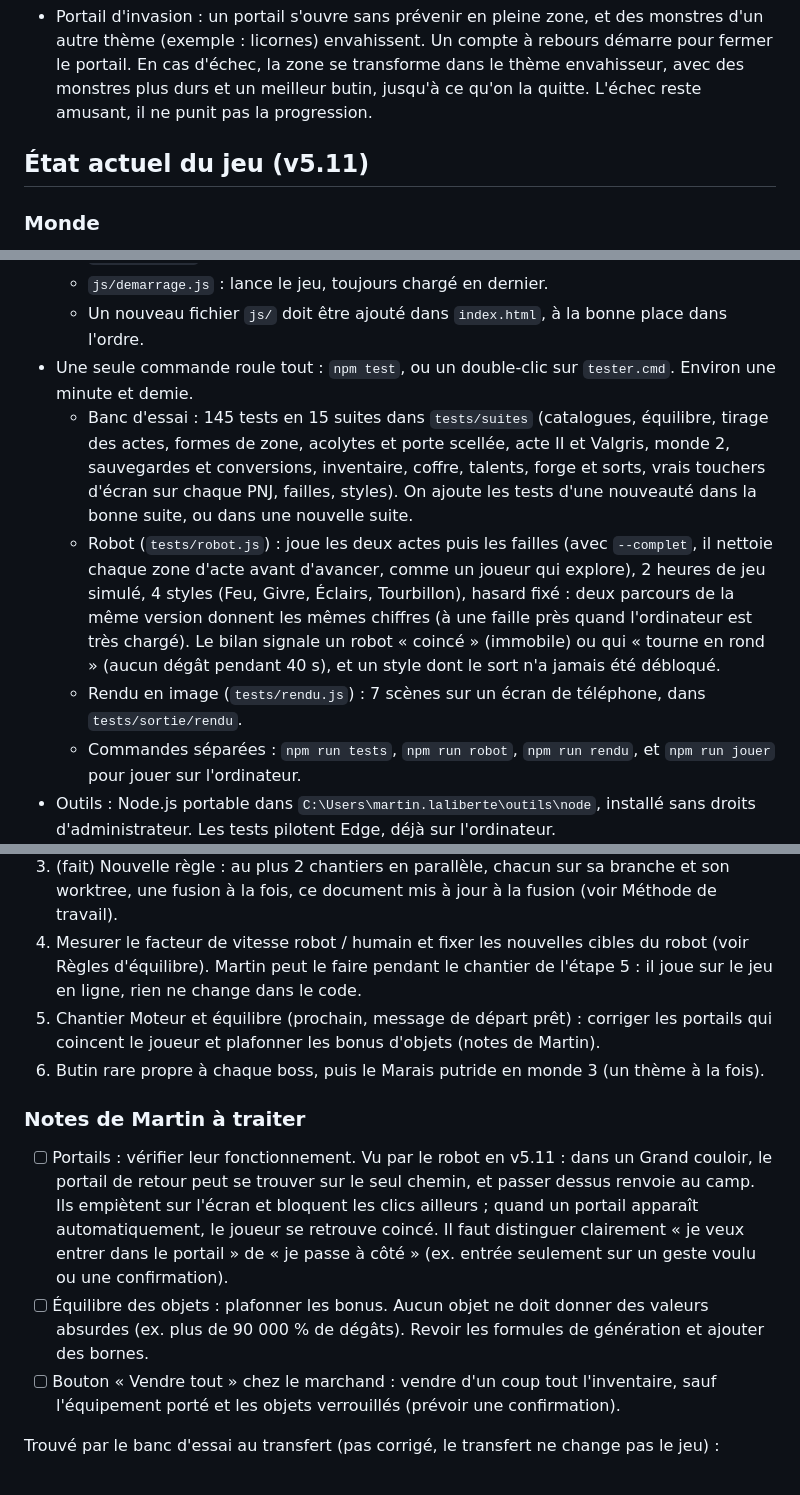
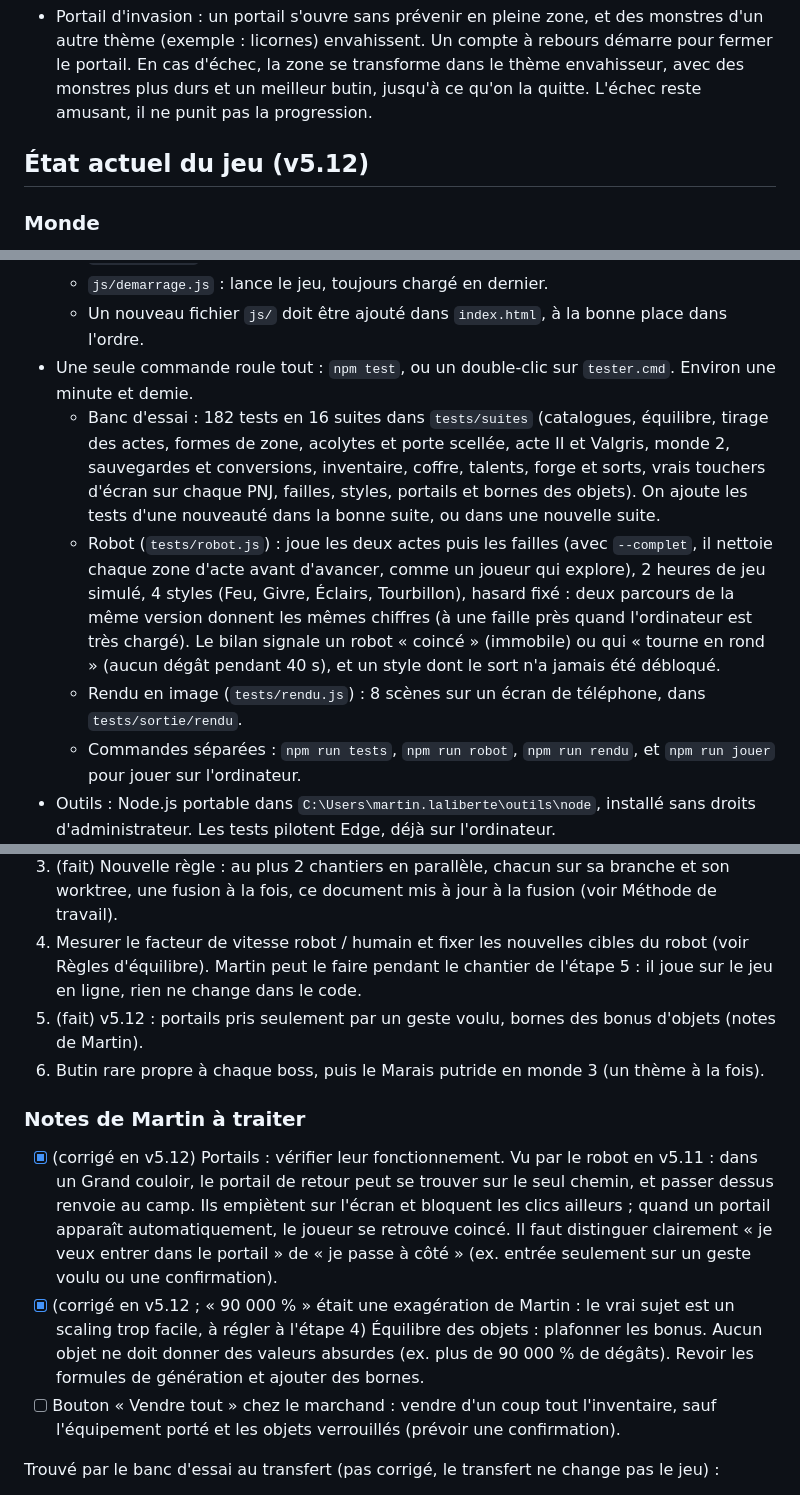
Before and after one commit to MartyMart40/Cendres-de-valgris, a Markdown page: CONCEPTION.md, 3 parts joined by grey strips. GitHub-like rendering.

Commit message:
v5.12 : CONCEPTION.md à jour (journal, état du jeu, prochaines étapes)
Co-Authored-By: Claude Opus 5.5 <noreply@anthropic.com>

```diff
--- a/CONCEPTION.md
+++ b/CONCEPTION.md
@@ -121,7 +121,7 @@ Martin va ajouter du contenu sans arrêt (monstre à deux têtes qui crache du f
 
 - Portail d'invasion : un portail s'ouvre sans prévenir en pleine zone, et des monstres d'un autre thème (exemple : licornes) envahissent. Un compte à rebours démarre pour fermer le portail. En cas d'échec, la zone se transforme dans le thème envahisseur, avec des monstres plus durs et un meilleur butin, jusqu'à ce qu'on la quitte. L'échec reste amusant, il ne punit pas la progression.
 
-## État actuel du jeu (v5.11)
+## État actuel du jeu (v5.12)
 
 ### Monde
 
@@ -201,9 +202,9 @@ Martin va ajouter du contenu sans arrêt (monstre à deux têtes qui crache du f
   - `js/demarrage.js` : lance le jeu, toujours chargé en dernier.
   - Un nouveau fichier `js/` doit être ajouté dans `index.html`, à la bonne place dans l'ordre.
 - Une seule commande roule tout : `npm test`, ou un double-clic sur `tester.cmd`. Environ une minute et demie.
-  - Banc d'essai : 145 tests en 15 suites dans `tests/suites` (catalogues, équilibre, tirage des actes, formes de zone, acolytes et porte scellée, acte II et Valgris, monde 2, sauvegardes et conversions, inventaire, coffre, talents, forge et sorts, vrais touchers d'écran sur chaque PNJ, failles, styles). On ajoute les tests d'une nouveauté dans la bonne suite, ou dans une nouvelle suite.
+  - Banc d'essai : 182 tests en 16 suites dans `tests/suites` (catalogues, équilibre, tirage des actes, formes de zone, acolytes et porte scellée, acte II et Valgris, monde 2, sauvegardes et conversions, inventaire, coffre, talents, forge et sorts, vrais touchers d'écran sur chaque PNJ, failles, styles, portails et bornes des objets). On ajoute les tests d'une nouveauté dans la bonne suite, ou dans une nouvelle suite.
   - Robot (`tests/robot.js`) : joue les deux actes puis les failles (avec `--complet`, il nettoie chaque zone d'acte avant d'avancer, comme un joueur qui explore), 2 heures de jeu simulé, 4 styles (Feu, Givre, Éclairs, Tourbillon), hasard fixé : deux parcours de la même version donnent les mêmes chiffres (à une faille près quand l'ordinateur est très chargé). Le bilan signale un robot « coincé » (immobile) ou qui « tourne en rond » (aucun dégât pendant 40 s), et un style dont le sort n'a jamais été débloqué.
-  - Rendu en image (`tests/rendu.js`) : 7 scènes sur un écran de téléphone, dans `tests/sortie/rendu`.
+  - Rendu en image (`tests/rendu.js`) : 8 scènes sur un écran de téléphone, dans `tests/sortie/rendu`.
   - Commandes séparées : `npm run tests`, `npm run robot`, `npm run rendu`, et `npm run jouer` pour jouer sur l'ordinateur.
 - Outils : Node.js portable dans `C:\Users\martin.laliberte\outils\node`, installé sans droits d'administrateur. Les tests pilotent Edge, déjà sur l'ordinateur.
 - `tests/reference/v5.8.html` garde la v5.8 d'un seul fichier, et `outils/transfert/` les scripts du transfert : utiles seulement pour refaire la comparaison du transfert.
@@ -257,13 +258,13 @@ En attente : tutoriel court au premier lancement.
 2. (fait) Dépôt déménagé hors de OneDrive, vers `C:\Users\martin.laliberte\Projets\Cendres-de-valgris` : 145 tests réussis. Supprimer l'ancien dossier OneDrive le 29 octobre.
 3. (fait) Nouvelle règle : au plus 2 chantiers en parallèle, chacun sur sa branche et son worktree, une fusion à la fois, ce document mis à jour à la fusion (voir Méthode de travail).
 4. Mesurer le facteur de vitesse robot / humain et fixer les nouvelles cibles du robot (voir Règles d'équilibre). Martin peut le faire pendant le chantier de l'étape 5 : il joue sur le jeu en ligne, rien ne change dans le code.
-5. Chantier Moteur et équilibre (prochain, message de départ prêt) : corriger les portails qui coincent le joueur et plafonner les bonus d'objets (notes de Martin).
+5. (fait) v5.12 : portails pris seulement par un geste voulu, bornes des bonus d'objets (notes de Martin).
 6. Butin rare propre à chaque boss, puis le Marais putride en monde 3 (un thème à la fois).
 
 ### Notes de Martin à traiter
 
-- [ ] Portails : vérifier leur fonctionnement. Vu par le robot en v5.11 : dans un Grand couloir, le portail de retour peut se trouver sur le seul chemin, et passer dessus renvoie au camp. Ils empiètent sur l'écran et bloquent les clics ailleurs ; quand un portail apparaît automatiquement, le joueur se retrouve coincé. Il faut distinguer clairement « je veux entrer dans le portail » de « je passe à côté » (ex. entrée seulement sur un geste voulu ou une confirmation).
-- [ ] Équilibre des objets : plafonner les bonus. Aucun objet ne doit donner des valeurs absurdes (ex. plus de 90 000 % de dégâts). Revoir les formules de génération et ajouter des bornes.
+- [x] (corrigé en v5.12) Portails : vérifier leur fonctionnement. Vu par le robot en v5.11 : dans un Grand couloir, le portail de retour peut se trouver sur le seul chemin, et passer dessus renvoie au camp. Ils empiètent sur l'écran et bloquent les clics ailleurs ; quand un portail apparaît automatiquement, le joueur se retrouve coincé. Il faut distinguer clairement « je veux entrer dans le portail » de « je passe à côté » (ex. entrée seulement sur un geste voulu ou une confirmation).
+- [x] (corrigé en v5.12 ; « 90 000 % » était une exagération de Martin : le vrai sujet est un scaling trop facile, à régler à l'étape 4) Équilibre des objets : plafonner les bonus. Aucun objet ne doit donner des valeurs absurdes (ex. plus de 90 000 % de dégâts). Revoir les formules de génération et ajouter des bornes.
 - [ ] Bouton « Vendre tout » chez le marchand : vendre d'un coup tout l'inventaire, sauf l'équipement porté et les objets verrouillés (prévoir une confirmation).
 
 Trouvé par le banc d'essai au transfert (pas corrigé, le transfert ne change pas le jeu) :
```
Also changed, not shown: other parts of CONCEPTION.md (+5 -2 lines).
